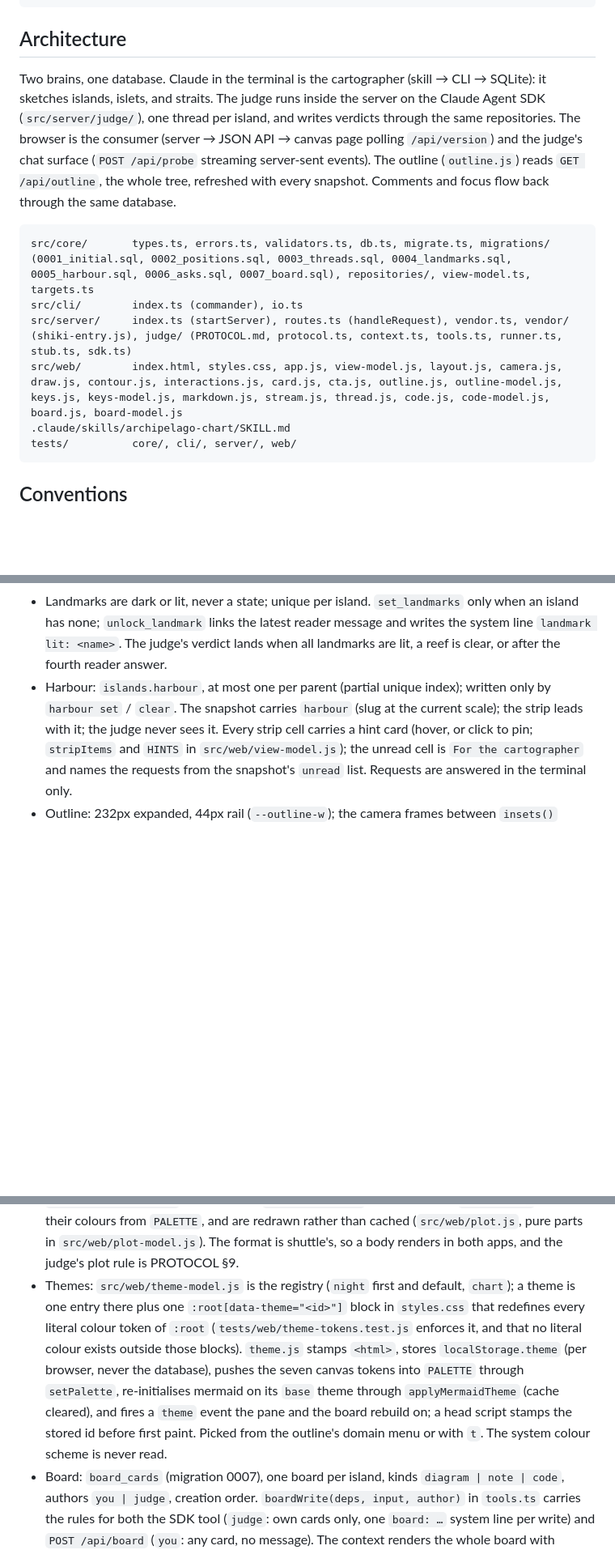
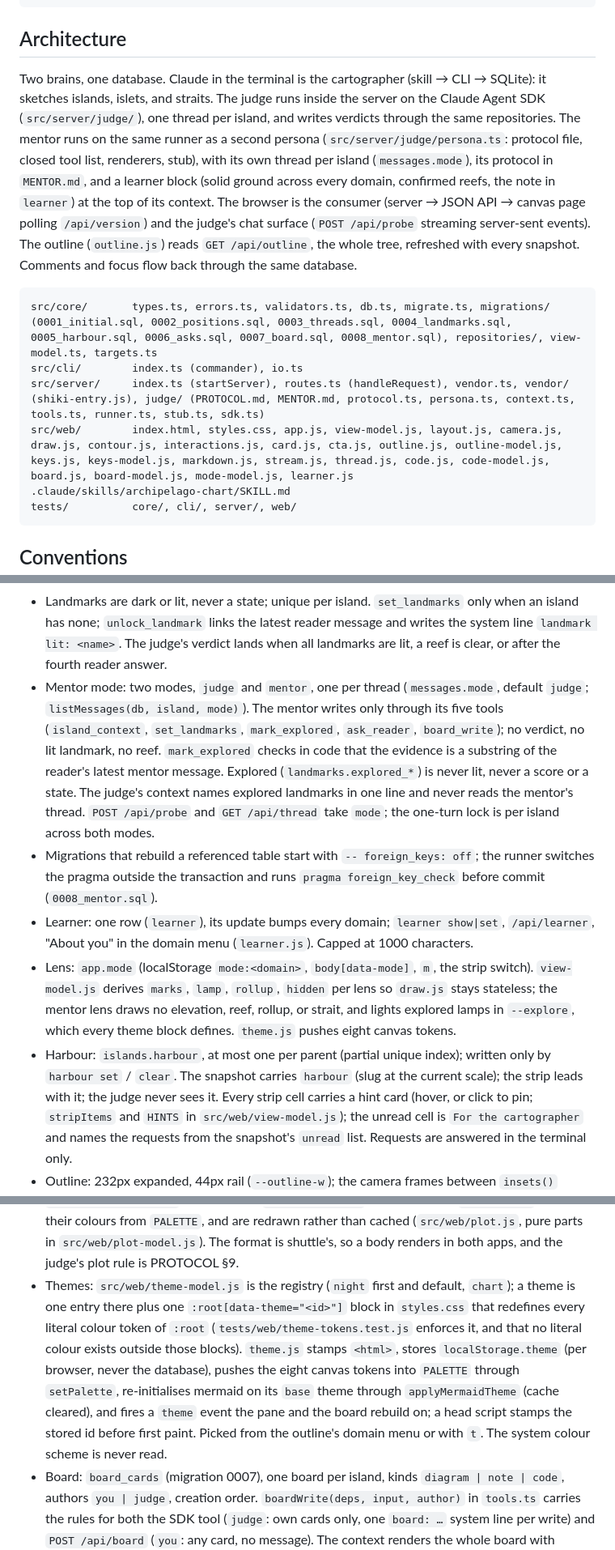
Before and after one commit to funclosure/archipelago, a Markdown page: CLAUDE.md, 3 parts joined by grey strips. Shown at 81% size. GitHub-like rendering; blank space fills up the shorter version.

Commit message:
docs: mentor mode in CLAUDE.md, and the cartographer reads both threads
Co-Authored-By: Claude Opus 5.5 <noreply@anthropic.com>

````diff
--- a/CLAUDE.md
+++ b/CLAUDE.md
@@ -15,13 +15,13 @@ bun run src/cli/index.ts serve --stub # judge without a Claude login
 
 ## Architecture
 
-Two brains, one database. Claude in the terminal is the cartographer (skill → CLI → SQLite): it sketches islands, islets, and straits. The judge runs inside the server on the Claude Agent SDK (`src/server/judge/`), one thread per island, and writes verdicts through the same repositories. The browser is the consumer (server → JSON API → canvas page polling `/api/version`) and the judge's chat surface (`POST /api/probe` streaming server-sent events). The outline (`outline.js`) reads `GET /api/outline`, the whole tree, refreshed with every snapshot. Comments and focus flow back through the same database.
+Two brains, one database. Claude in the terminal is the cartographer (skill → CLI → SQLite): it sketches islands, islets, and straits. The judge runs inside the server on the Claude Agent SDK (`src/server/judge/`), one thread per island, and writes verdicts through the same repositories. The mentor runs on the same runner as a second persona (`src/server/judge/persona.ts`: protocol file, closed tool list, renderers, stub), with its own thread per island (`messages.mode`), its protocol in `MENTOR.md`, and a learner block (solid ground across every domain, confirmed reefs, the note in `learner`) at the top of its context. The browser is the consumer (server → JSON API → canvas page polling `/api/version`) and the judge's chat surface (`POST /api/probe` streaming server-sent events). The outline (`outline.js`) reads `GET /api/outline`, the whole tree, refreshed with every snapshot. Comments and focus flow back through the same database.
 
 ```
-src/core/       types.ts, errors.ts, validators.ts, db.ts, migrate.ts, migrations/ (0001_initial.sql, 0002_positions.sql, 0003_threads.sql, 0004_landmarks.sql, 0005_harbour.sql, 0006_asks.sql, 0007_board.sql), repositories/, view-model.ts, targets.ts
+src/core/       types.ts, errors.ts, validators.ts, db.ts, migrate.ts, migrations/ (0001_initial.sql, 0002_positions.sql, 0003_threads.sql, 0004_landmarks.sql, 0005_harbour.sql, 0006_asks.sql, 0007_board.sql, 0008_mentor.sql), repositories/, view-model.ts, targets.ts
 src/cli/        index.ts (commander), io.ts
-src/server/     index.ts (startServer), routes.ts (handleRequest), vendor.ts, vendor/ (shiki-entry.js), judge/ (PROTOCOL.md, protocol.ts, context.ts, tools.ts, runner.ts, stub.ts, sdk.ts)
-src/web/        index.html, styles.css, app.js, view-model.js, layout.js, camera.js, draw.js, contour.js, interactions.js, card.js, cta.js, outline.js, outline-model.js, keys.js, keys-model.js, markdown.js, stream.js, thread.js, code.js, code-model.js, board.js, board-model.js
+src/server/     index.ts (startServer), routes.ts (handleRequest), vendor.ts, vendor/ (shiki-entry.js), judge/ (PROTOCOL.md, MENTOR.md, protocol.ts, persona.ts, context.ts, tools.ts, runner.ts, stub.ts, sdk.ts)
+src/web/        index.html, styles.css, app.js, view-model.js, layout.js, camera.js, draw.js, contour.js, interactions.js, card.js, cta.js, outline.js, outline-model.js, keys.js, keys-model.js, markdown.js, stream.js, thread.js, code.js, code-model.js, board.js, board-model.js, mode-model.js, learner.js
 .claude/skills/archipelago-chart/SKILL.md
 tests/          core/, cli/, server/, web/
 ```
@@ -43,9 +43,13 @@ tests/          core/, cli/, server/, web/
 - The judge's tool surface is closed by `tools: []` plus `allowedTools` in `src/server/judge/sdk.ts`, not by `canUseTool`; do not "fix" it back.
 - `bun test` never spawns the SDK: server tests run with `stub: true`; `sdk.ts` imports the SDK lazily.
 - Landmarks are dark or lit, never a state; unique per island. `set_landmarks` only when an island has none; `unlock_landmark` links the latest reader message and writes the system line `landmark lit: <name>`. The judge's verdict lands when all landmarks are lit, a reef is clear, or after the fourth reader answer.
+- Mentor mode: two modes, `judge` and `mentor`, one per thread (`messages.mode`, default `judge`; `listMessages(db, island, mode)`). The mentor writes only through its five tools (`island_context`, `set_landmarks`, `mark_explored`, `ask_reader`, `board_write`); no verdict, no lit landmark, no reef. `mark_explored` checks in code that the evidence is a substring of the reader's latest mentor message. Explored (`landmarks.explored_*`) is never lit, never a score or a state. The judge's context names explored landmarks in one line and never reads the mentor's thread. `POST /api/probe` and `GET /api/thread` take `mode`; the one-turn lock is per island across both modes.
+- Migrations that rebuild a referenced table start with `-- foreign_keys: off`; the runner switches the pragma outside the transaction and runs `pragma foreign_key_check` before commit (`0008_mentor.sql`).
+- Learner: one row (`learner`), its update bumps every domain; `learner show|set`, `/api/learner`, "About you" in the domain menu (`learner.js`). Capped at 1000 characters.
+- Lens: `app.mode` (localStorage `mode:<domain>`, `body[data-mode]`, `m`, the strip switch). `view-model.js` derives `marks`, `lamp`, `rollup`, `hidden` per lens so `draw.js` stays stateless; the mentor lens draws no elevation, reef, rollup, or strait, and lights explored lamps in `--explore`, which every theme block defines. `theme.js` pushes eight canvas tokens.
 - Harbour: `islands.harbour`, at most one per parent (partial unique index); written only by `harbour set` / `clear`. The snapshot carries `harbour` (slug at the current scale); the strip leads with it; the judge never sees it. Every strip cell carries a hint card (hover, or click to pin; `stripItems` and `HINTS` in `src/web/view-model.js`); the unread cell is `For the cartographer` and names the requests from the snapshot's `unread` list. Requests are answered in the terminal only.
 - Outline: 232px expanded, 44px rail (`--outline-w`); the camera frames between `insets()` (outline left, pane right). Cross-scale selection is `await setScale(scale)` then `select(slug)`. Rail and expansion state live in `localStorage` under `outline:<domain>`.
 - Keys: one focused region at a time (`body[data-focus]`, outline → map → pane on Tab), shown by a lamp line; `keys.js` owns the only window keydown listener (the answer box keeps its own Enter) and dispatches to handlers each region registers; `keys-model.js` is pure (Escape ladder, cursor moves, cheat sheet). Letters are dead in text fields. The outline cursor is a slug, never persisted. Inside the board's editor, Tab moves between its fields.
 - Asks: `asks` rows attach to the judge message the route stores after the turn (`attachAsks`); a pick goes through `POST /api/probe` with `askId` and becomes the next reader message. Mermaid is served at `/vendor/mermaid.js` from node_modules; the page renders closed mermaid fences through DOMParser, never innerHTML. shiki and function-plot are the two bundled libraries, each built once per process through `vendorBundle(name)`: shiki's `Bun.build` runs from `src/server/vendor/shiki-entry.js` and serves `/vendor/shiki.js` with an ETag; the engine is oniguruma, whose wasm is served beside it at `/vendor/onig.wasm` as `application/wasm`; the page renders fences as spans per token (`code.js`), colours live in `--code-*` variables, and the judge's code rule is PROTOCOL §9 (one fence per reply, code, diagram, or plot). The bottom-centre card (`cta.js`) carries map actions only: reef confirm, sail next. Plot fences (`plot`, `function-plot`, `math-plot`) draw through `function-plot`, bundled like shiki by `vendorBundle("plot")` and served at `/vendor/plot.js`; they are static (`disableZoom`), take their colours from `PALETTE`, and are redrawn rather than cached (`src/web/plot.js`, pure parts in `src/web/plot-model.js`). The format is shuttle's, so a body renders in both apps, and the judge's plot rule is PROTOCOL §9.
-- Themes: `src/web/theme-model.js` is the registry (`night` first and default, `chart`); a theme is one entry there plus one `:root[data-theme="<id>"]` block in `styles.css` that redefines every literal colour token of `:root` (`tests/web/theme-tokens.test.js` enforces it, and that no literal colour exists outside those blocks). `theme.js` stamps `<html>`, stores `localStorage.theme` (per browser, never the database), pushes the seven canvas tokens into `PALETTE` through `setPalette`, re-initialises mermaid on its `base` theme through `applyMermaidTheme` (cache cleared), and fires a `theme` event the pane and the board rebuild on; a head script stamps the stored id before first paint. Picked from the outline's domain menu or with `t`. The system colour scheme is never read.
+- Themes: `src/web/theme-model.js` is the registry (`night` first and default, `chart`); a theme is one entry there plus one `:root[data-theme="<id>"]` block in `styles.css` that redefines every literal colour token of `:root` (`tests/web/theme-tokens.test.js` enforces it, and that no literal colour exists outside those blocks). `theme.js` stamps `<html>`, stores `localStorage.theme` (per browser, never the database), pushes the eight canvas tokens into `PALETTE` through `setPalette`, re-initialises mermaid on its `base` theme through `applyMermaidTheme` (cache cleared), and fires a `theme` event the pane and the board rebuild on; a head script stamps the stored id before first paint. Picked from the outline's domain menu or with `t`. The system colour scheme is never read.
 - Board: `board_cards` (migration 0007), one board per island, kinds `diagram | note | code`, authors `you | judge`, creation order. `boardWrite(deps, input, author)` in `tools.ts` carries the rules for both the SDK tool (`judge`: own cards only, one `board: …` system line per write) and `POST /api/board` (`you`: any card, no message). The context renders the whole board with "new/edited since your last reply" marks (PROTOCOL §10). On the page, `board.js` is a sheet over the map area (`#board` below the strip with a scrim `#board-scrim` over the peeked map, z-index 2, toggled by the bottom-right button, `b`, the ×, or a click on the scrim; the map keeps drawing behind it), `board-model.js` is pure; while the board is open it is the map region's container and takes the map's keys (`j/k`, Enter, `d/n/c`, `x`, `⌘↵`); Escape rungs: sheet, menu, blur, editor, board, cursor, deselect. Board writes never start a Keeper turn. `board list --domain --island` is the cartographer's read of the board; the charting skill reads it beside the thread before sailing closer.
````
Also changed, not shown: 1 other file.
